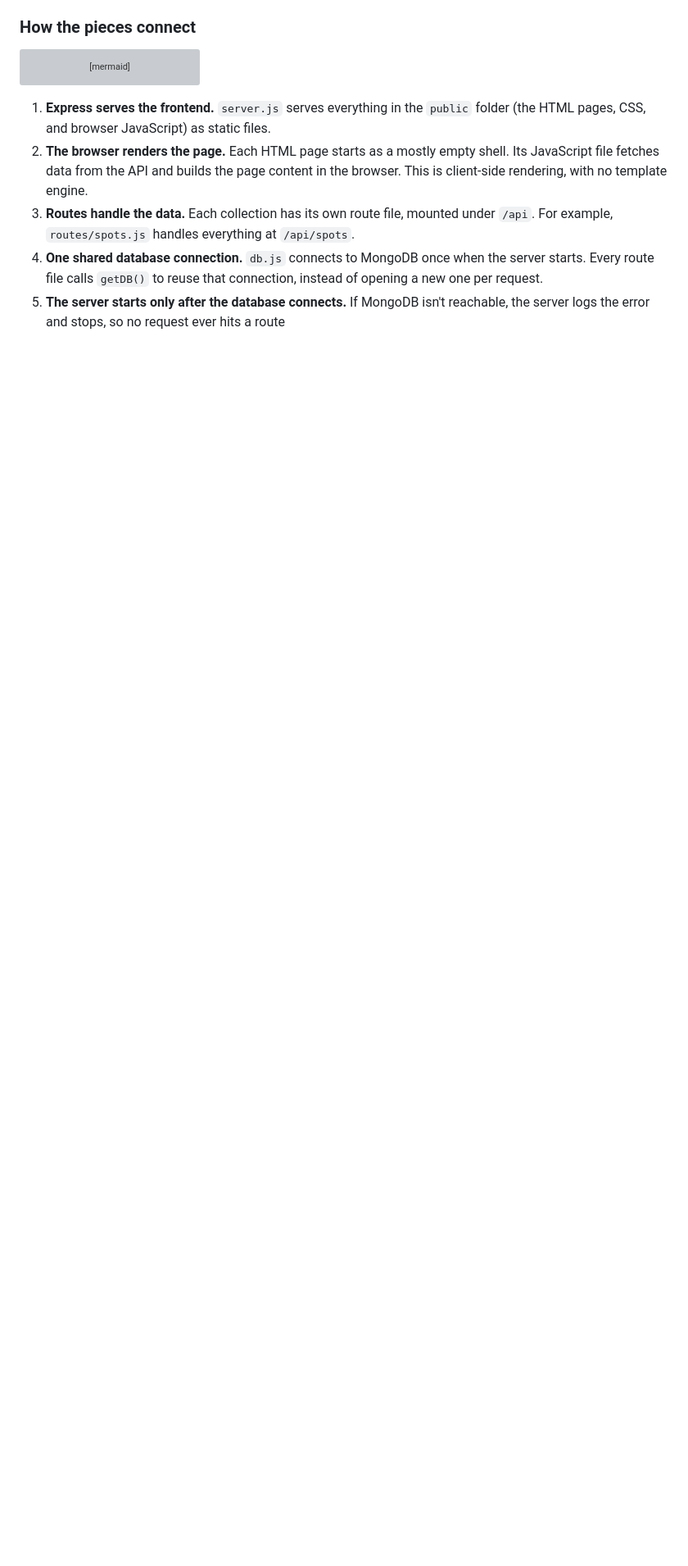
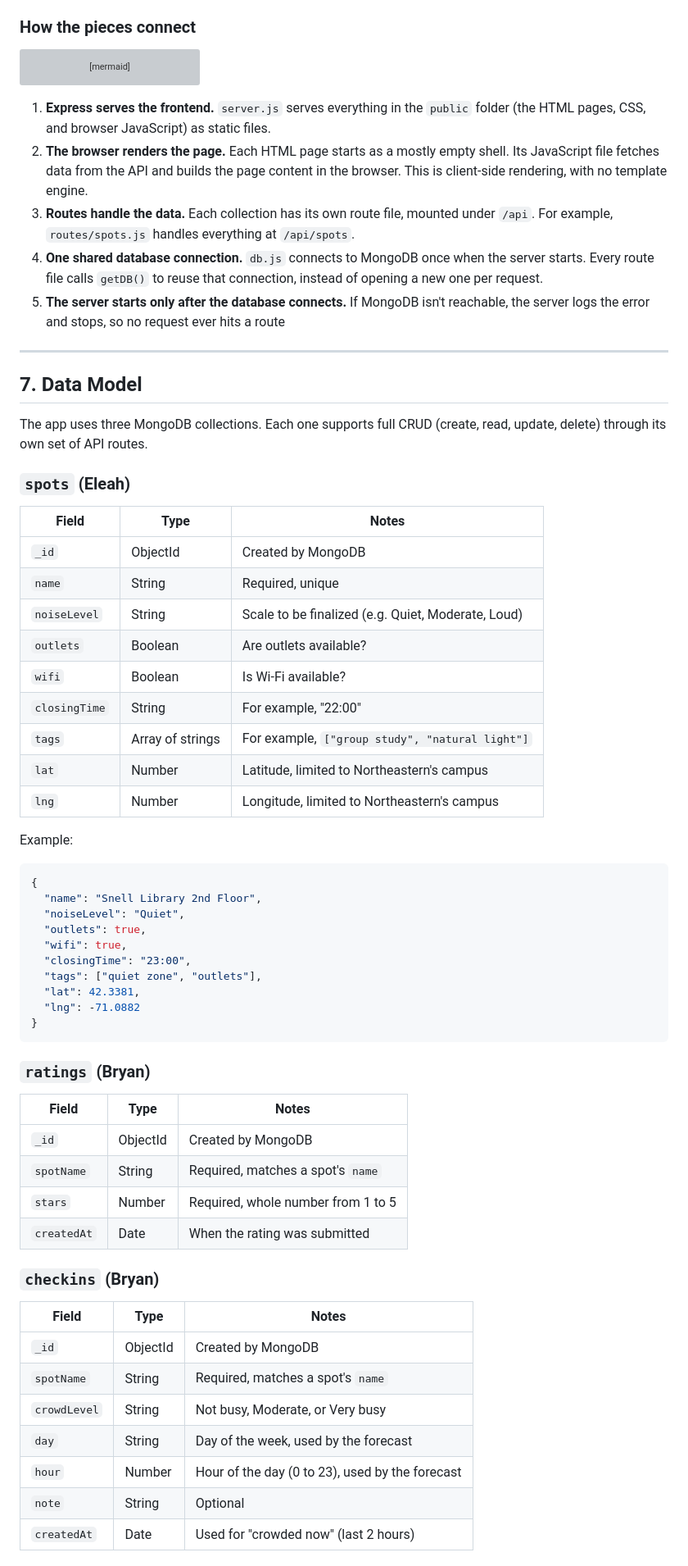
Before and after one commit to BryanSJamesDev/study-spot-finder, a Markdown page: docs/design-document.md, the part around one of its changes. Shown at 82% size. Rendered like a GitHub page; blank space fills up the shorter version; grey boxes are pictures that could not be loaded.

Commit message:
Add data model to design document

````diff
--- a/docs/design-document.md
+++ b/docs/design-document.md
@@ -184,3 +184,60 @@ flowchart LR
 3. **Routes handle the data.** Each collection has its own route file, mounted under `/api`. For example, `routes/spots.js` handles everything at `/api/spots`.
 4. **One shared database connection.** `db.js` connects to MongoDB once when the server starts. Every route file calls `getDB()` to reuse that connection, instead of opening a new one per request.
 5. **The server starts only after the database connects.** If MongoDB isn't reachable, the server logs the error and stops, so no request ever hits a route
+
+---
+
+## 7. Data Model
+
+The app uses three MongoDB collections. Each one supports full CRUD (create, read, update, delete) through its own set of API routes.
+
+### `spots` (Eleah)
+
+| Field | Type | Notes |
+|-------|------|-------|
+| `_id` | ObjectId | Created by MongoDB |
+| `name` | String | Required, unique |
+| `noiseLevel` | String | Scale to be finalized (e.g. Quiet, Moderate, Loud) |
+| `outlets` | Boolean | Are outlets available? |
+| `wifi` | Boolean | Is Wi-Fi available? |
+| `closingTime` | String | For example, "22:00" |
+| `tags` | Array of strings | For example, `["group study", "natural light"]` |
+| `lat` | Number | Latitude, limited to Northeastern's campus |
+| `lng` | Number | Longitude, limited to Northeastern's campus |
+
+Example:
+
+```json
+{
+  "name": "Snell Library 2nd Floor",
+  "noiseLevel": "Quiet",
+  "outlets": true,
+  "wifi": true,
+  "closingTime": "23:00",
+  "tags": ["quiet zone", "outlets"],
+  "lat": 42.3381,
+  "lng": -71.0882
+}
+```
+
+### `ratings` (Bryan)
+
+| Field | Type | Notes |
+|-------|------|-------|
+| `_id` | ObjectId | Created by MongoDB |
+| `spotName` | String | Required, matches a spot's `name` |
+| `stars` | Number | Required, whole number from 1 to 5 |
+| `createdAt` | Date | When the rating was submitted |
+
+### `checkins` (Bryan)
+
+| Field | Type | Notes |
+|-------|------|-------|
+| `_id` | ObjectId | Created by MongoDB |
+| `spotName` | String | Required, matches a spot's `name` |
+| `crowdLevel` | String | Not busy, Moderate, or Very busy |
+| `day` | String | Day of the week, used by the forecast |
+| `hour` | Number | Hour of the day (0 to 23), used by the forecast |
+| `note` | String | Optional |
+| `createdAt` | Date | Used for "crowded now" (last 2 hours) |
+
````
Also changed, not shown: other parts of docs/design-document.md (+14 -0 lines).
